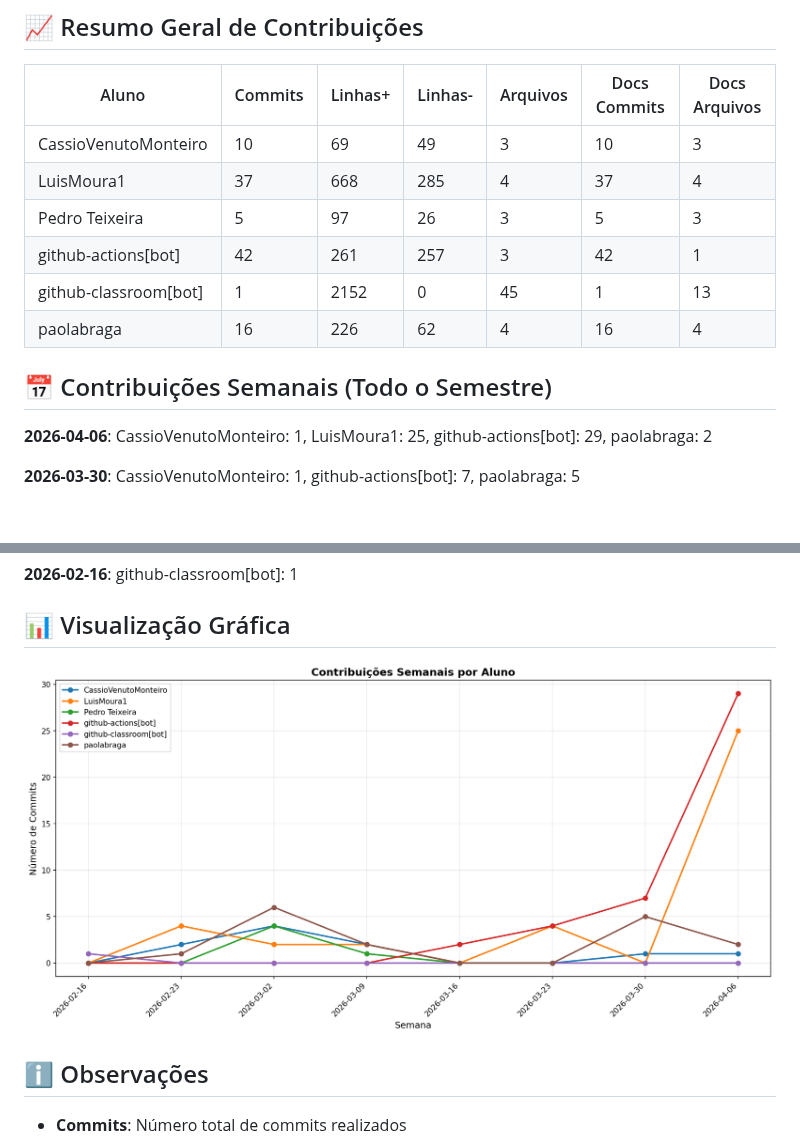
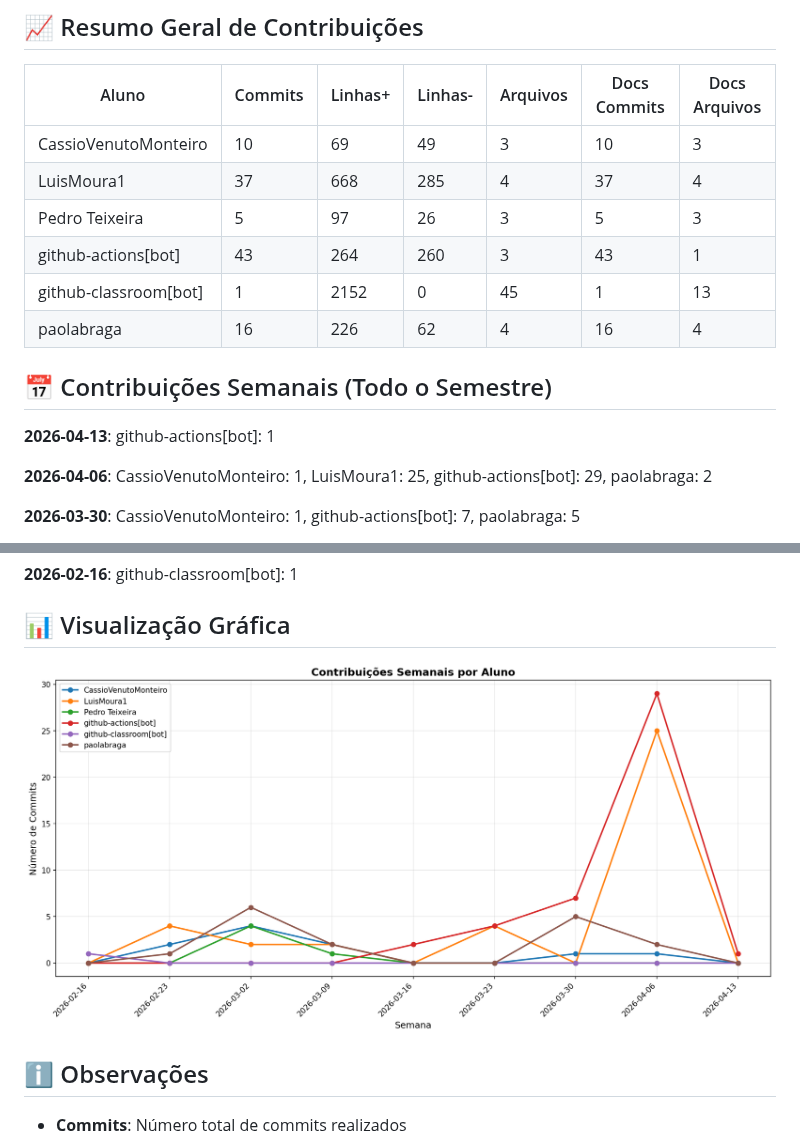
Before and after one commit to ICEI-PUC-Minas-PMV-SI/pmv-si-2026-1-pe6-t2-t2-g9-E-Commerce-Escalavel, a Markdown page: docs/CONTRIBUTION_REPORT.md, 2 parts joined by grey strips. Drawn GitHub-style; pictures changed too: docs/img/contribution-weekly.png; blank space fills up the shorter version.

Commit message:
📊 Atualizar relatório de contribuições [skip ci]

```diff
--- a/docs/CONTRIBUTION_REPORT.md
+++ b/docs/CONTRIBUTION_REPORT.md
@@ -11,12 +11,14 @@
 | CassioVenutoMonteiro  |        10 |        69 |        49 |          3 |             10 |               3 |
 | LuisMoura1            |        37 |       668 |       285 |          4 |             37 |               4 |
 | Pedro Teixeira        |         5 |        97 |        26 |          3 |              5 |               3 |
-| github-actions[bot]   |        42 |       261 |       257 |          3 |             42 |               1 |
+| github-actions[bot]   |        43 |       264 |       260 |          3 |             43 |               1 |
 | github-classroom[bot] |         1 |      2152 |         0 |         45 |              1 |              13 |
 | paolabraga            |        16 |       226 |        62 |          4 |             16 |               4 |
 
 
 ## 📅 Contribuições Semanais (Todo o Semestre)
+
+**2026-04-13**: github-actions[bot]: 1
 
 **2026-04-06**: CassioVenutoMonteiro: 1, LuisMoura1: 25, github-actions[bot]: 29, paolabraga: 2
 
```
Also changed, not shown: other parts of docs/CONTRIBUTION_REPORT.md (+1 -1 lines), docs/img/contribution-total.png.
